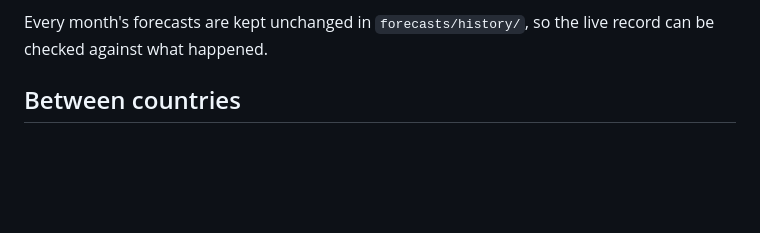
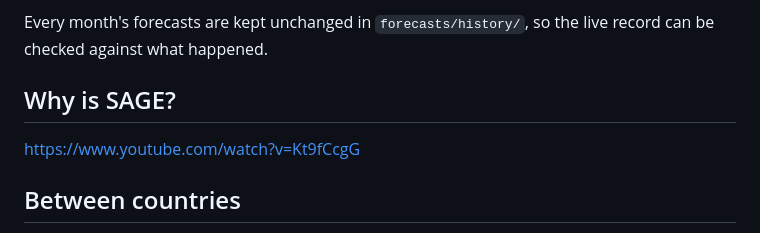
Before and after one commit to Hostu404/SAGE, a Markdown page: README.md, the part around the change. Drawn GitHub-style; blank space fills up the shorter version.

Commit message:
Add 'Why is SAGE?' section to README

```diff
--- a/README.md
+++ b/README.md
@@ -82,6 +82,9 @@ What it can't do:
 
 Every month's forecasts are kept unchanged in `forecasts/history/`, so the
 live record can be checked against what happened.
+
+## Why is SAGE?
+[https://www.youtube.com/watch?v=Kt9fCcgG](https://www.youtube.com/watch?v=Kt9fCcgG-1g)
 
 ## Between countries
 
```
